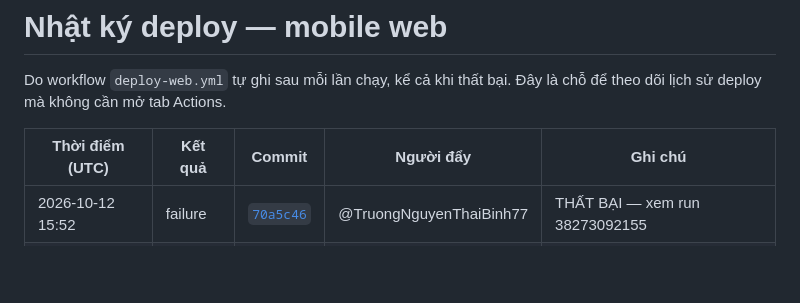
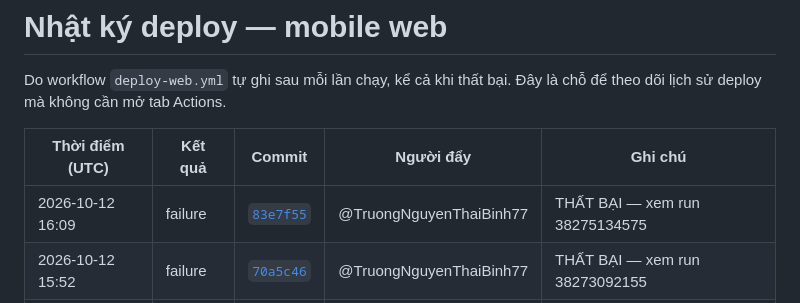
Before and after one commit to LockR-Tech/mobile, a Markdown page: DEPLOY-LOG.md, the part around the change. Rendered like a GitHub page; blank space fills up the shorter version.

Commit message:
chore(deploy): ghi nhật ký deploy mobile web [skip ci]

```diff
--- a/DEPLOY-LOG.md
+++ b/DEPLOY-LOG.md
@@ -5,6 +5,7 @@ Do workflow `deploy-web.yml` tự ghi sau mỗi lần chạy, kể cả khi th
 
 | Thời điểm (UTC) | Kết quả | Commit | Người đẩy | Ghi chú |
 |---|---|---|---|---|
+| 2026-10-12 16:09 | failure | [`83e7f55`](https://github.com/LockR-Tech/mobile/commit/83e7f55f68229795287bdaa7033f88c77d77d351) | @TruongNguyenThaiBinh77 | THẤT BẠI — xem run 38275134575 |
 | 2026-10-12 15:52 | failure | [`70a5c46`](https://github.com/LockR-Tech/mobile/commit/70a5c46fe51569c60290b4dbafc7d8e101a53036) | @TruongNguyenThaiBinh77 | THẤT BẠI — xem run 38273092155 |
 | 2026-10-12 15:19 | failure | [`1684fe8`](https://github.com/LockR-Tech/mobile/commit/1684fe8e782e1e4a7378f9dbe25914aed8dd28db) | @LeThiYenVi | THẤT BẠI — xem run 38269106676 |
 | 2026-10-12 15:09 | failure | [`07465ed`](https://github.com/LockR-Tech/mobile/commit/07465ed01a0cc05fdde7605cb3c85a23d6cc4a9a) | @LeThiYenVi | THẤT BẠI — xem run 38266823155 |
```
